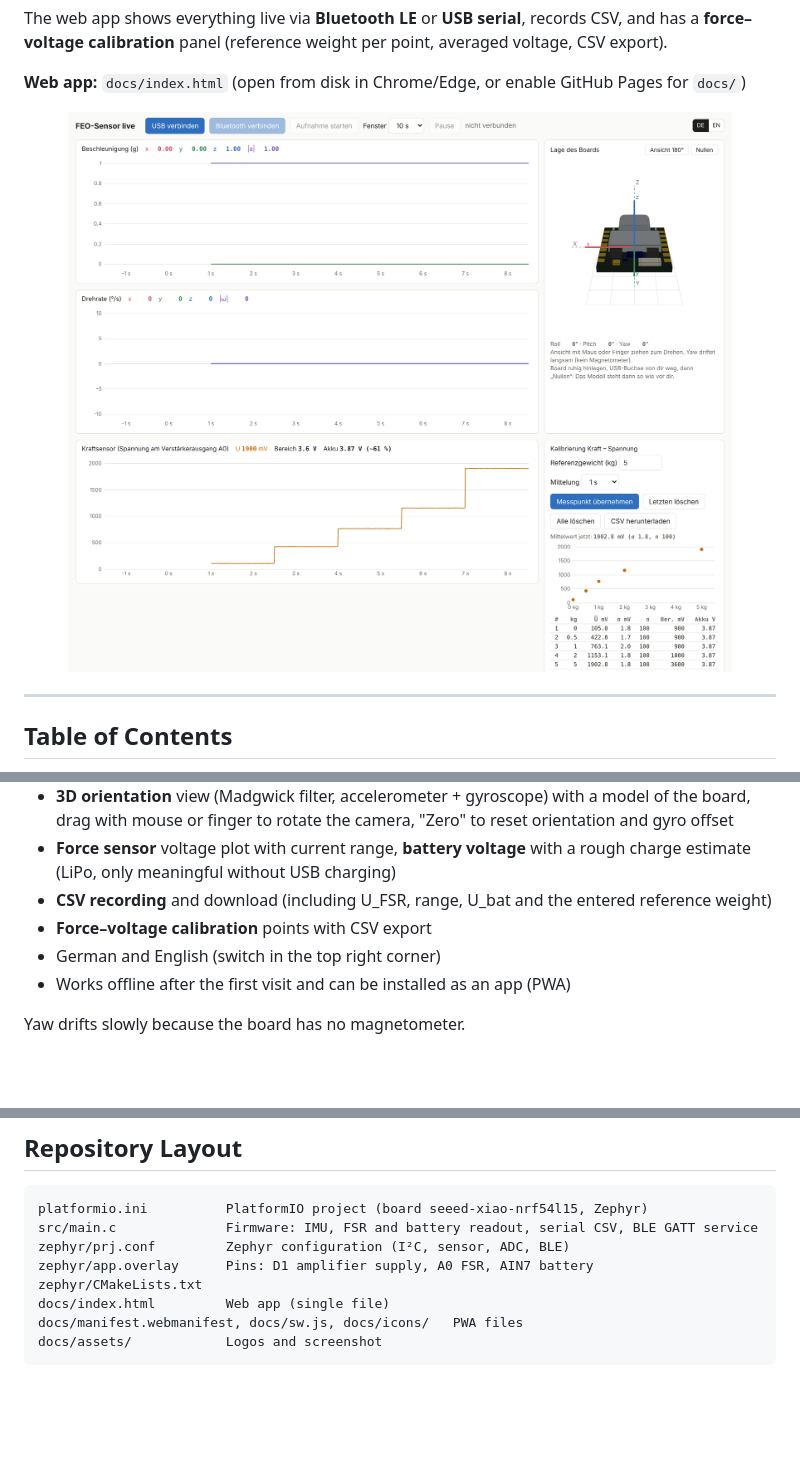
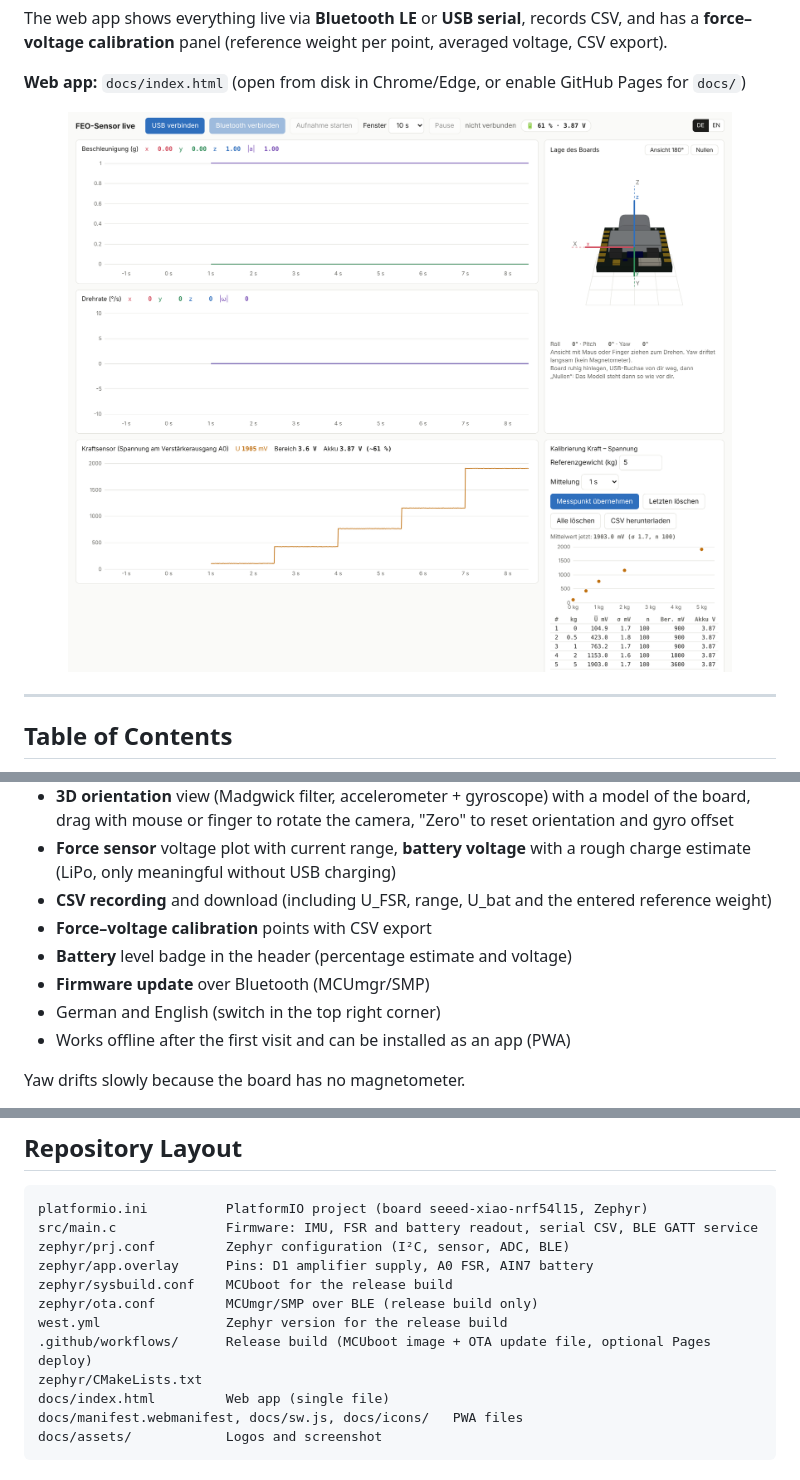
Before and after one commit to soylentOrange/FEO_Sensor, a Markdown page: README.md, 3 parts joined by grey strips. GitHub-like rendering; pictures changed too: docs/assets/screenshot.png; blank space fills up the shorter version.

```diff
--- a/README.md
+++ b/README.md
@@ -139,6 +159,8 @@ The app lives in [`docs/index.html`](docs/index.html). It can be opened directly
 - **Force sensor** voltage plot with current range, **battery voltage** with a rough charge estimate (LiPo, only meaningful without USB charging)
 - **CSV recording** and download (including U_FSR, range, U_bat and the entered reference weight)
 - **Force–voltage calibration** points with CSV export
+- **Battery** level badge in the header (percentage estimate and voltage)
+- **Firmware update** over Bluetooth (MCUmgr/SMP)
 - German and English (switch in the top right corner)
 - Works offline after the first visit and can be installed as an app (PWA)
 
@@ -181,6 +203,10 @@ platformio.ini          PlatformIO project (board seeed-xiao-nrf54l15, Zephyr)
 src/main.c              Firmware: IMU, FSR and battery readout, serial CSV, BLE GATT service
 zephyr/prj.conf         Zephyr configuration (I²C, sensor, ADC, BLE)
 zephyr/app.overlay      Pins: D1 amplifier supply, A0 FSR, AIN7 battery
+zephyr/sysbuild.conf    MCUboot for the release build
+zephyr/ota.conf         MCUmgr/SMP over BLE (release build only)
+west.yml                Zephyr version for the release build
+.github/workflows/      Release build (MCUboot image + OTA update file, optional Pages deploy)
 zephyr/CMakeLists.txt
 docs/index.html         Web app (single file)
 docs/manifest.webmanifest, docs/sw.js, docs/icons/   PWA files
```
Also changed, not shown: other parts of README.md (+20 -0 lines), 7 other files.
